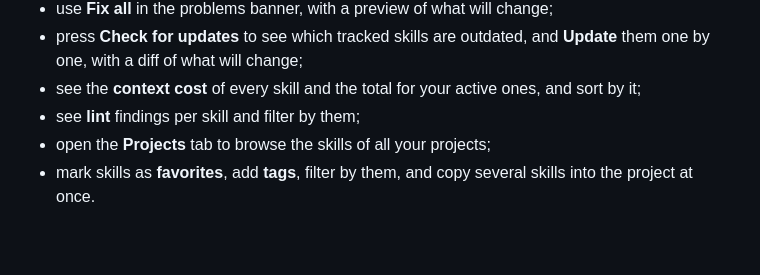
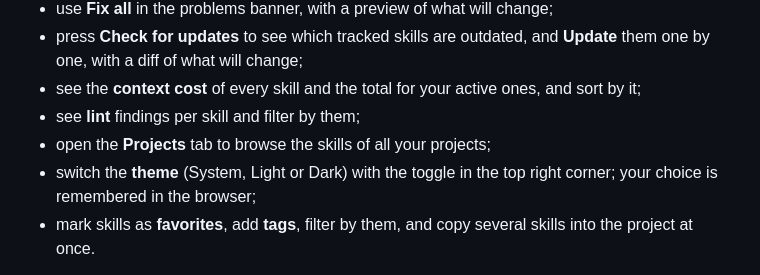
Before and after one commit to henriquefps/skills-manager, a Markdown page: README.md, the part around the change. GitHub-like rendering; blank space fills up the shorter version.

Commit message:
Document the theme toggle

```diff
--- a/README.md
+++ b/README.md
@@ -77,6 +77,7 @@ Running `skm` with no arguments starts the server and opens your browser. There
 - see the **context cost** of every skill and the total for your active ones, and sort by it;
 - see **lint** findings per skill and filter by them;
 - open the **Projects** tab to browse the skills of all your projects;
+- switch the **theme** (System, Light or Dark) with the toggle in the top right corner; your choice is remembered in the browser;
 - mark skills as **favorites**, add **tags**, filter by them, and copy several skills into the project at once.
 
 Options: `--port <n>` picks the port (if it is taken, the next free one is used) and
```
